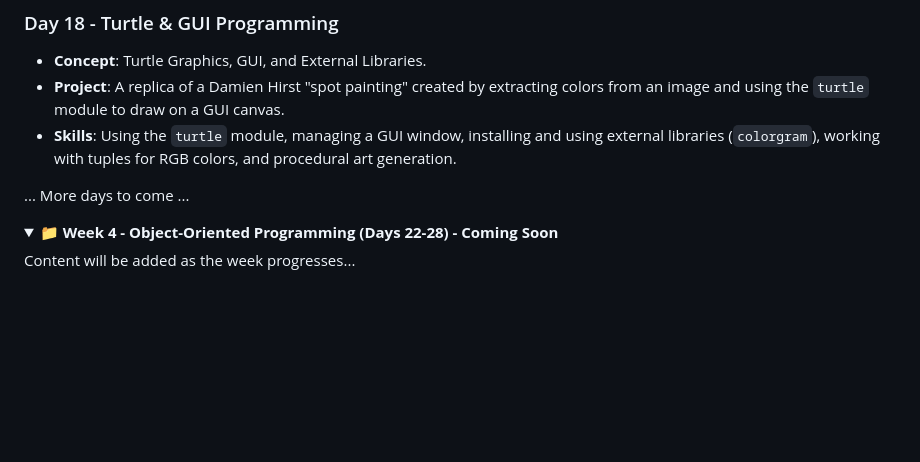
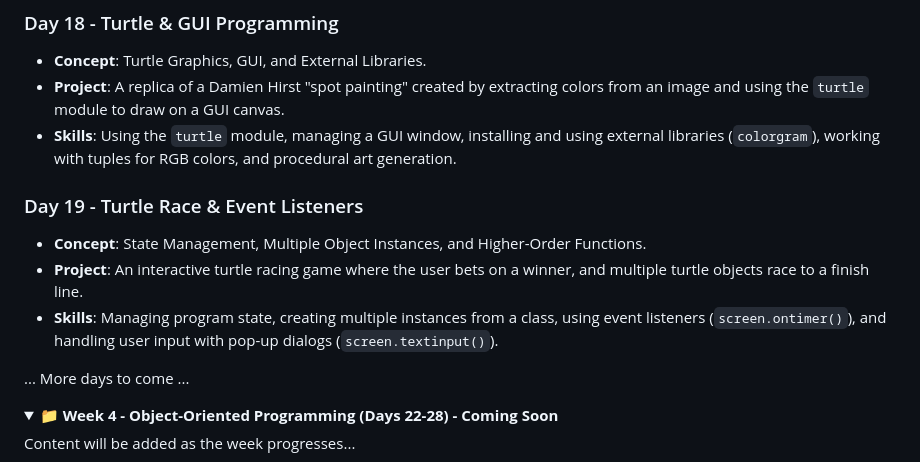
Before and after one commit to David-Kamau-Builds/100_Days_Of_Python, a Markdown page: README.md, the part around the change. Drawn GitHub-style; folded sections open; blank space fills up the shorter version.

Commit message:
Day_19 Added: Instances, States and Higher Order Functions

```diff
--- a/README.md
+++ b/README.md
@@ -147,6 +147,11 @@ A comprehensive 100-day Python programming challenge organized into 15 weekly br
 - **Project**: A replica of a Damien Hirst "spot painting" created by extracting colors from an image and using the `turtle` module to draw on a GUI canvas.
 - **Skills**: Using the `turtle` module, managing a GUI window, installing and using external libraries (`colorgram`), working with tuples for RGB colors, and procedural art generation.
 
+### Day 19 - Turtle Race & Event Listeners
+- **Concept**: State Management, Multiple Object Instances, and Higher-Order Functions.
+- **Project**: An interactive turtle racing game where the user bets on a winner, and multiple turtle objects race to a finish line.
+- **Skills**: Managing program state, creating multiple instances from a class, using event listeners (`screen.ontimer()`), and handling user input with pop-up dialogs (`screen.textinput()`).
+
 ... More days to come ...
 
 </details>
```
